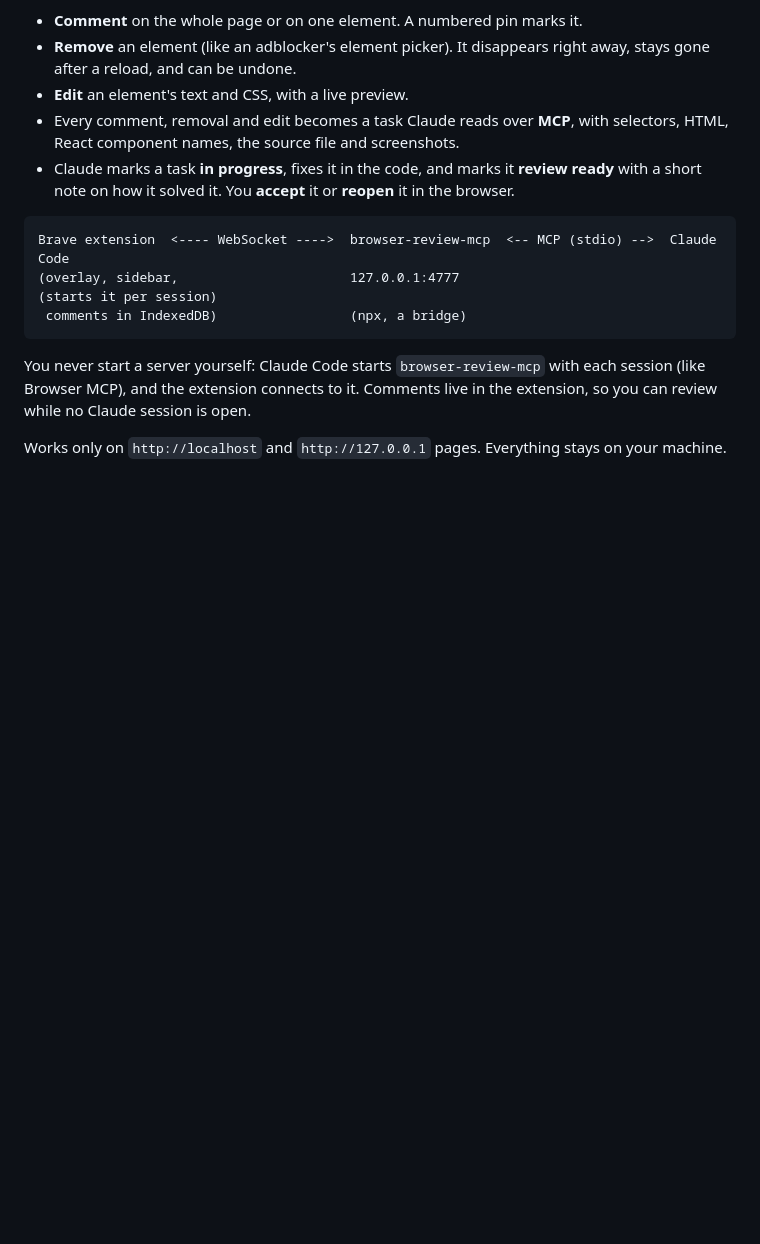
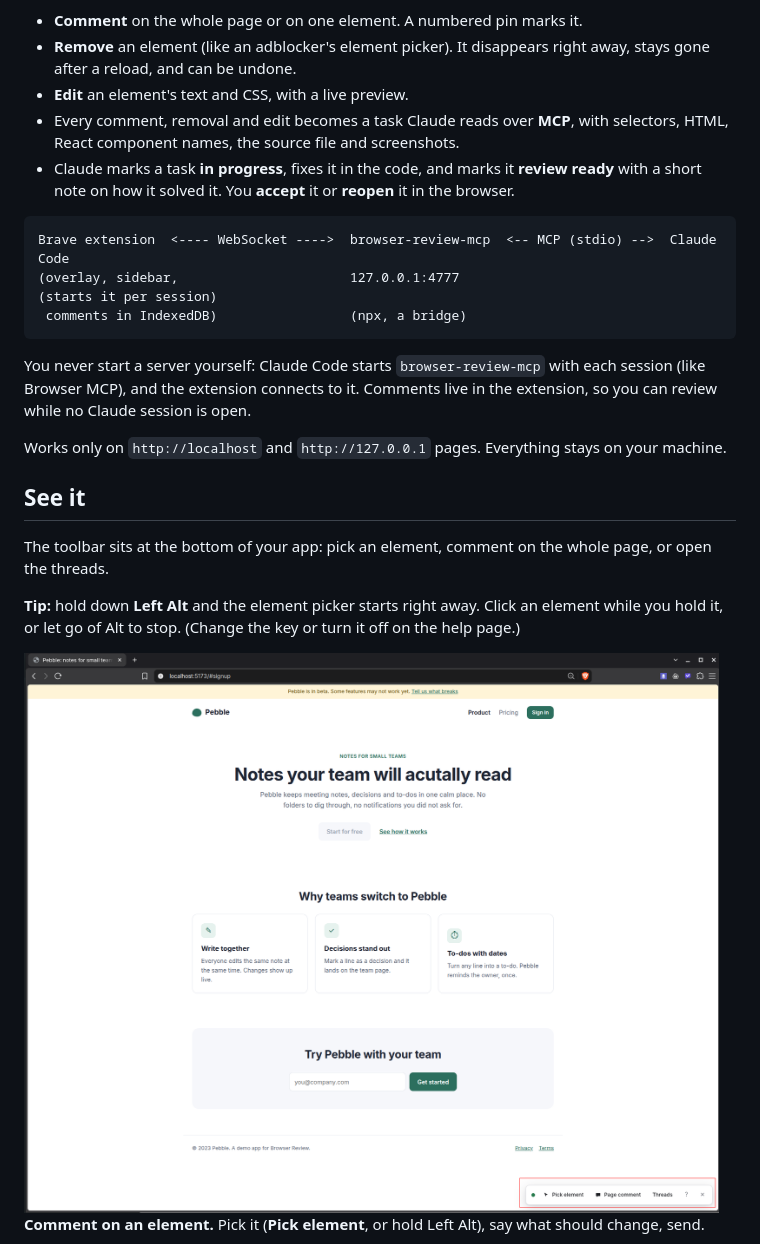
Before and after one commit to andor00/browser-review-mcp, a Markdown page: README.md, the part around one of its changes. Rendered like a GitHub page; pictures changed too: docs/screenshots/toolbar.png (added); blank space fills up the shorter version.

```diff
--- a/README.md
+++ b/README.md
@@ -25,3 +25,17 @@ in the extension, so you can review while no Claude session is open.
 
 Works only on `http://localhost` and `http://127.0.0.1` pages. Everything stays
 on your machine.
+
+## See it
+
+The toolbar sits at the bottom of your app: pick an element, comment on the
+whole page, or open the threads.
+
+**Tip:** hold down **Left Alt** and the element picker starts right away. Click
+an element while you hold it, or let go of Alt to stop. (Change the key or turn
+it off on the help page.)
+
+<img src="docs/screenshots/toolbar.png" alt="The Pebble demo app with the Browser Review toolbar at the bottom right" width="800">
+
+**Comment on an element.** Pick it (**Pick element**, or hold Left Alt), say what should change, send.
+
```
Also changed, not shown: other parts of README.md (+20 -48 lines), docs/screenshots/comment-on-an-element.gif (added), docs/screenshots/edit-text-live.gif (added), docs/screenshots/page-comment-and-side-panel.gif (added), docs/screenshots/side-panel-claude-working.png (added), 1 other file.
